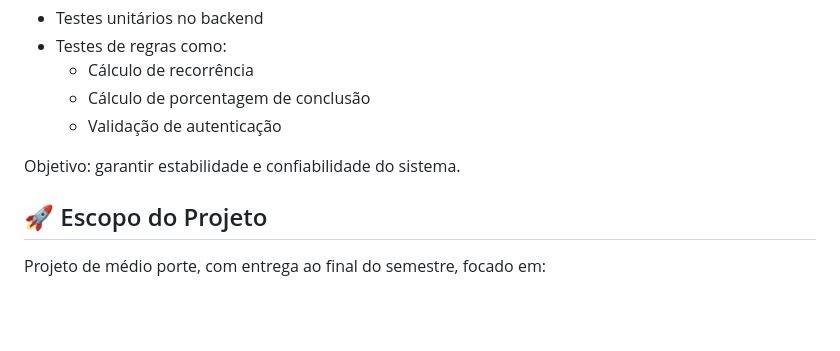
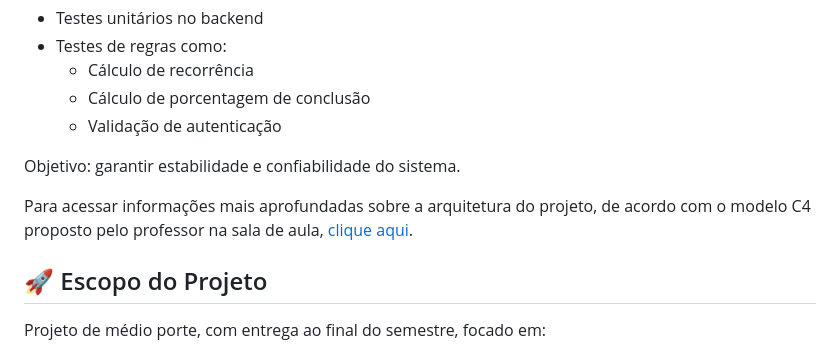
Before and after one commit to PedroHenriqueCoppola/taskflow, a Markdown page: README.md, the part around the change. Drawn GitHub-style; blank space fills up the shorter version.

Commit message:
updating readme architecture with c4 model

```diff
--- a/README.md
+++ b/README.md
@@ -160,6 +160,8 @@ O projeto contará com:
 
 Objetivo: garantir estabilidade e confiabilidade do sistema.
 
+Para acessar informações mais aprofundadas sobre a arquitetura do projeto, de acordo com o modelo C4 proposto pelo professor na sala de aula, [clique aqui](https://docs.google.com/document/d/17f2PVuOm84QrsEiIe9tt2iVzr5U_io2kb9HyUzpglsM/edit?usp=sharing).
+
 ## 🚀 Escopo do Projeto
 
 Projeto de médio porte, com entrega ao final do semestre, focado em:
```
